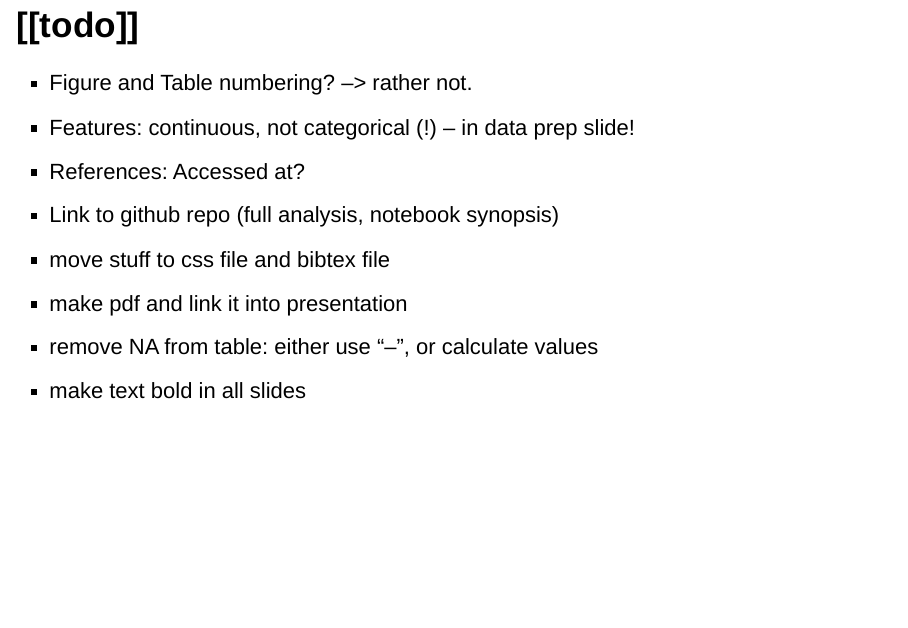
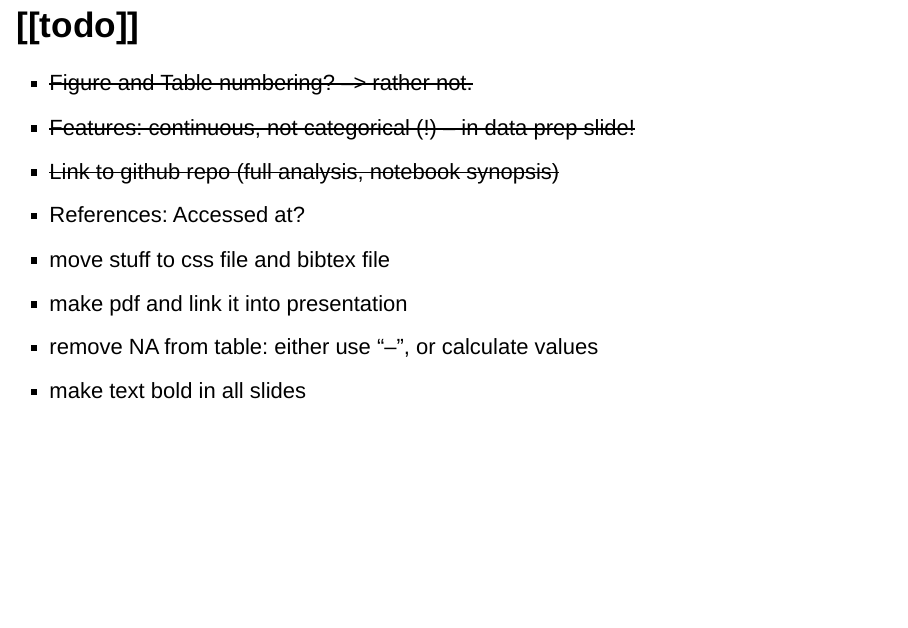
Before and after one commit to ingonader/python-for-data-science-edx, an R Markdown document (week-09-and-10-final-project/presentation/DSE-200X-Final-Project---kaggle-cycle-share.Rmd): page 3 of 31. Rendered offline with R 4.5, knitr and Pandoc, with nearby package versions; drawn as Slidy slides in place of the format the file asks for; a font, style sheet, LaTeX package, included part or bibliography that could not be used is replaced or left out.

Commit message:
Update todos

```diff
--- a/week-09-and-10-final-project/presentation/DSE-200X-Final-Project---kaggle-cycle-share.Rmd
+++ b/week-09-and-10-final-project/presentation/DSE-200X-Final-Project---kaggle-cycle-share.Rmd
@@ -231,10 +231,10 @@ knitr::opts_chunk$set(echo = FALSE, eval = TRUE)
 
 ## [[todo]]
 
-* Figure and Table numbering? --> rather not.
-* Features: continuous, not categorical (!) -- in data prep slide!
+* ~~Figure and Table numbering? --> rather not.~~
+* ~~Features: continuous, not categorical (!) -- in data prep slide!~~
+* ~~Link to github repo (full analysis, notebook synopsis)~~
 * References: Accessed at?
-* Link to github repo (full analysis, notebook synopsis)
 * move stuff to css file and bibtex file
 * make pdf and link it into presentation
 * remove NA from table: either use "--", or calculate values
```
Also changed, not shown: week-09-and-10-final-project/presentation/DSE-200X-Final-Project---kaggle-cycle-share.md.
